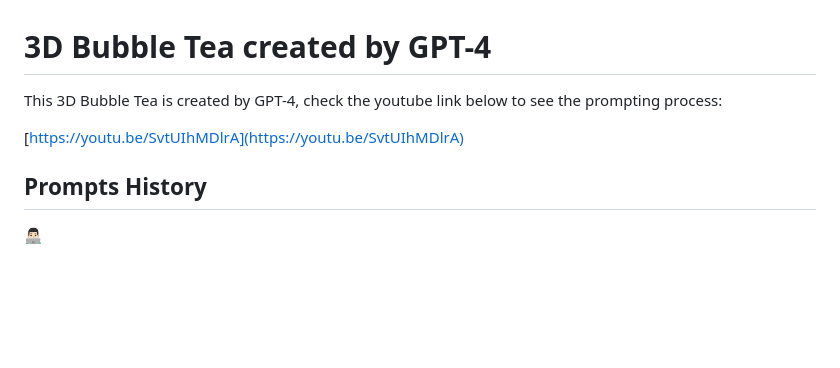
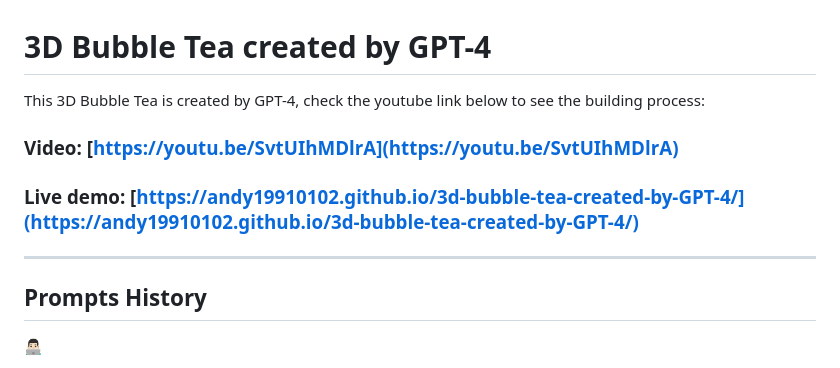
Before and after one commit to andy19910102/3d-bubble-tea-created-by-GPT-4, a Markdown page: README.md, the part around the change. GitHub-like rendering; blank space fills up the shorter version.

```diff
--- a/README.md
+++ b/README.md
@@ -1,8 +1,12 @@
 # 3D Bubble Tea created by GPT-4
 
-This 3D Bubble Tea is created by GPT-4, check the youtube link below to see the prompting process:
+This 3D Bubble Tea is created by GPT-4, check the youtube link below to see the building process:
 
-[https://youtu.be/SvtUIhMDlrA](https://youtu.be/SvtUIhMDlrA)
+### Video: [https://youtu.be/SvtUIhMDlrA](https://youtu.be/SvtUIhMDlrA)
+
+### Live demo: [https://andy19910102.github.io/3d-bubble-tea-created-by-GPT-4/](https://andy19910102.github.io/3d-bubble-tea-created-by-GPT-4/)
+
+----
 
 ## Prompts History
 
```
